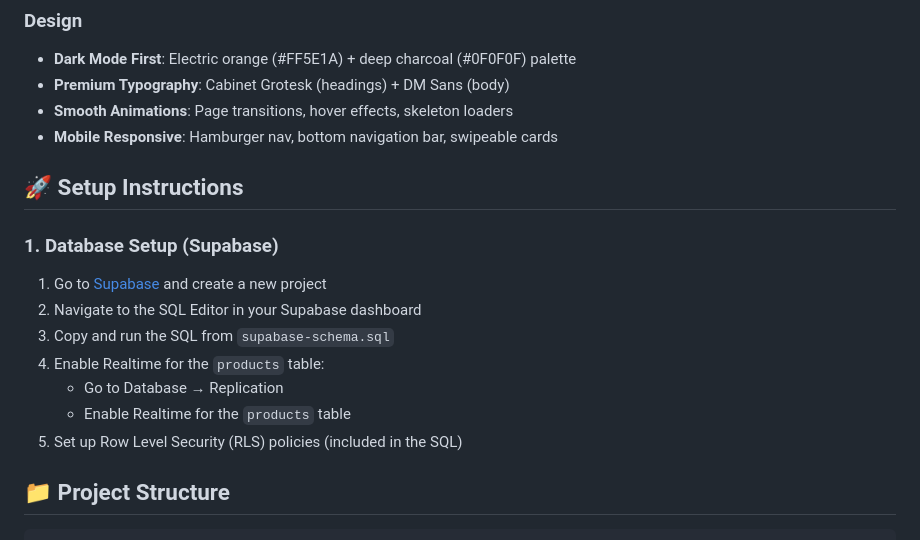
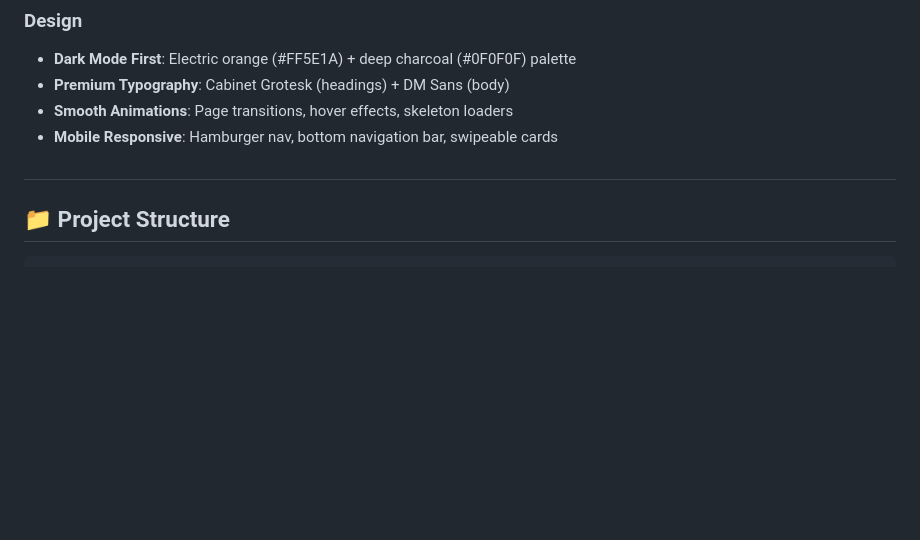
Before and after one commit to glenn-build-oss/ShopAmoniwaa, a Markdown page: README.md, the part around the change. Rendered like a GitHub page; blank space fills up the shorter version.

```diff
--- a/README.md
+++ b/README.md
@@ -24,20 +24,7 @@ A modern, dark-mode e-commerce web application built with vanilla HTML, CSS, and
 - **Smooth Animations**: Page transitions, hover effects, skeleton loaders
 - **Mobile Responsive**: Hamburger nav, bottom navigation bar, swipeable cards
 
-## 🚀 Setup Instructions
-
-### 1. Database Setup (Supabase)
-
-1. Go to [Supabase](https://supabase.com) and create a new project
-2. Navigate to the SQL Editor in your Supabase dashboard
-3. Copy and run the SQL from `supabase-schema.sql`
-4. Enable Realtime for the `products` table:
-   - Go to Database → Replication
-   - Enable Realtime for the `products` table
-5. Set up Row Level Security (RLS) policies (included in the SQL)
-
-
-
+##
 
 ## 📁 Project Structure
 
```
